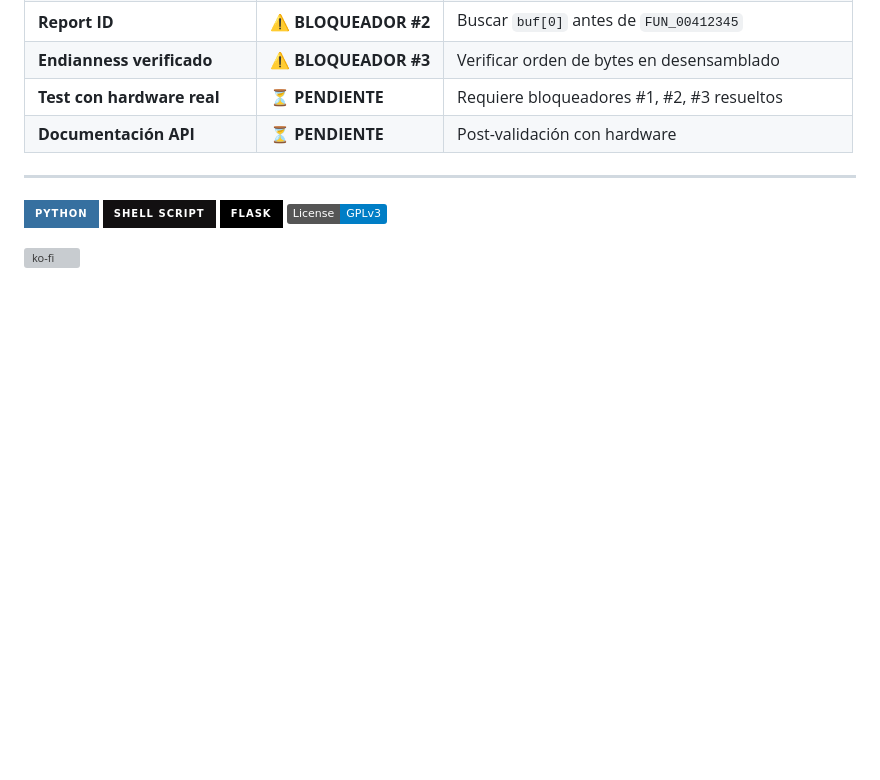
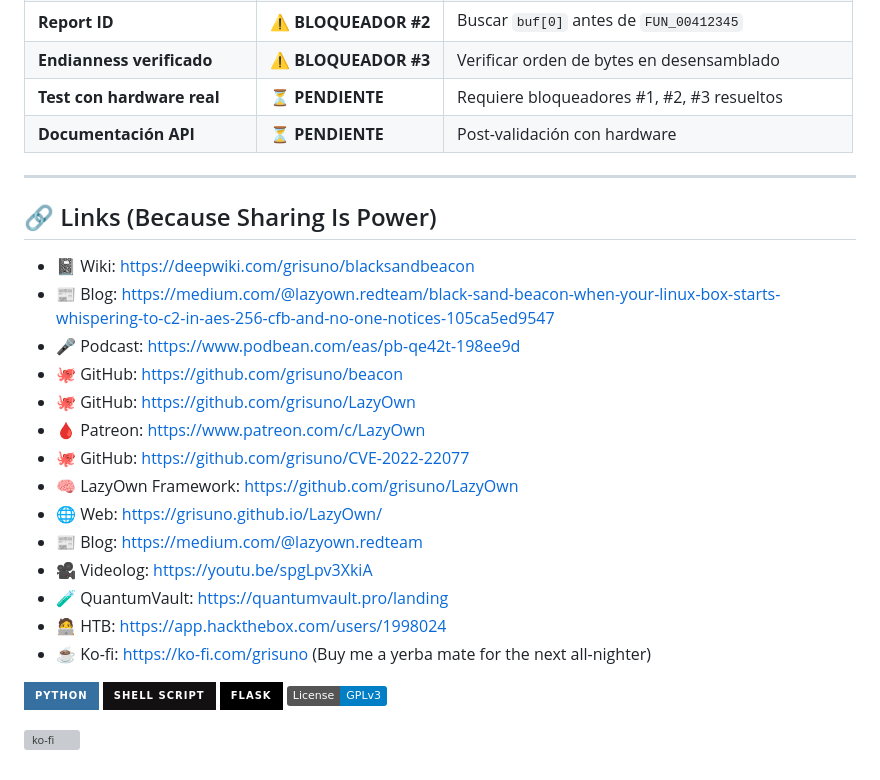
Before and after one commit to grisuno/VSL-DSP, a Markdown page: README.md, the part around the change. GitHub-like rendering; badges without logos; blank space fills up the shorter version; grey boxes are pictures that could not be loaded.

Commit message:
Add links section to README
Added a section for useful links related to the project.

```diff
--- a/README.md
+++ b/README.md
@@ -225,6 +225,21 @@ void FUN_Send_Packet(const VSL_DSP_Packet *packet, size_t packet_length) {
 
 ---
 
+## 🔗 Links (Because Sharing Is Power)
+- 📓 Wiki: [https://deepwiki.com/grisuno/blacksandbeacon](https://deepwiki.com/grisuno/blacksandbeacon)
+- 📰 Blog: [https://medium.com/@lazyown.redteam/black-sand-beacon-when-your-linux-box-starts-whispering-to-c2-in-aes-256-cfb-and-no-one-notices-105ca5ed9547](https://medium.com/@lazyown.redteam/black-sand-beacon-when-your-linux-box-starts-whispering-to-c2-in-aes-256-cfb-and-no-one-notices-105ca5ed9547)
+- 🎤 Podcast: [https://www.podbean.com/eas/pb-qe42t-198ee9d](https://www.podbean.com/eas/pb-qe42t-198ee9d)
+- 🐙 GitHub: [https://github.com/grisuno/beacon](https://github.com/grisuno/beacon)
+- 🐙 GitHub: [https://github.com/grisuno/LazyOwn](https://github.com/grisuno/LazyOwn)
+- 🩸 Patreon: [https://www.patreon.com/c/LazyOwn](https://www.patreon.com/c/LazyOwn)
+- 🐙 GitHub: [https://github.com/grisuno/CVE-2022-22077](https://github.com/grisuno/CVE-2022-22077)
+- 🧠 LazyOwn Framework: [https://github.com/grisuno/LazyOwn](https://github.com/grisuno/LazyOwn)
+- 🌐 Web: [https://grisuno.github.io/LazyOwn/](https://grisuno.github.io/LazyOwn/)
+- 📰 Blog: [https://medium.com/@lazyown.redteam](https://medium.com/@lazyown.redteam)
+- 🎥 Videolog: [https://youtu.be/spgLpv3XkiA](https://youtu.be/spgLpv3XkiA)
+- 🧪 QuantumVault: [https://quantumvault.pro/landing](https://quantumvault.pro/landing)
+- 🧑‍💻 HTB: [https://app.hackthebox.com/users/1998024](https://app.hackthebox.com/users/1998024)
+- ☕ Ko-fi: [https://ko-fi.com/grisuno](https://ko-fi.com/grisuno) (Buy me a yerba mate for the next all-nighter)
 
 
 
```
